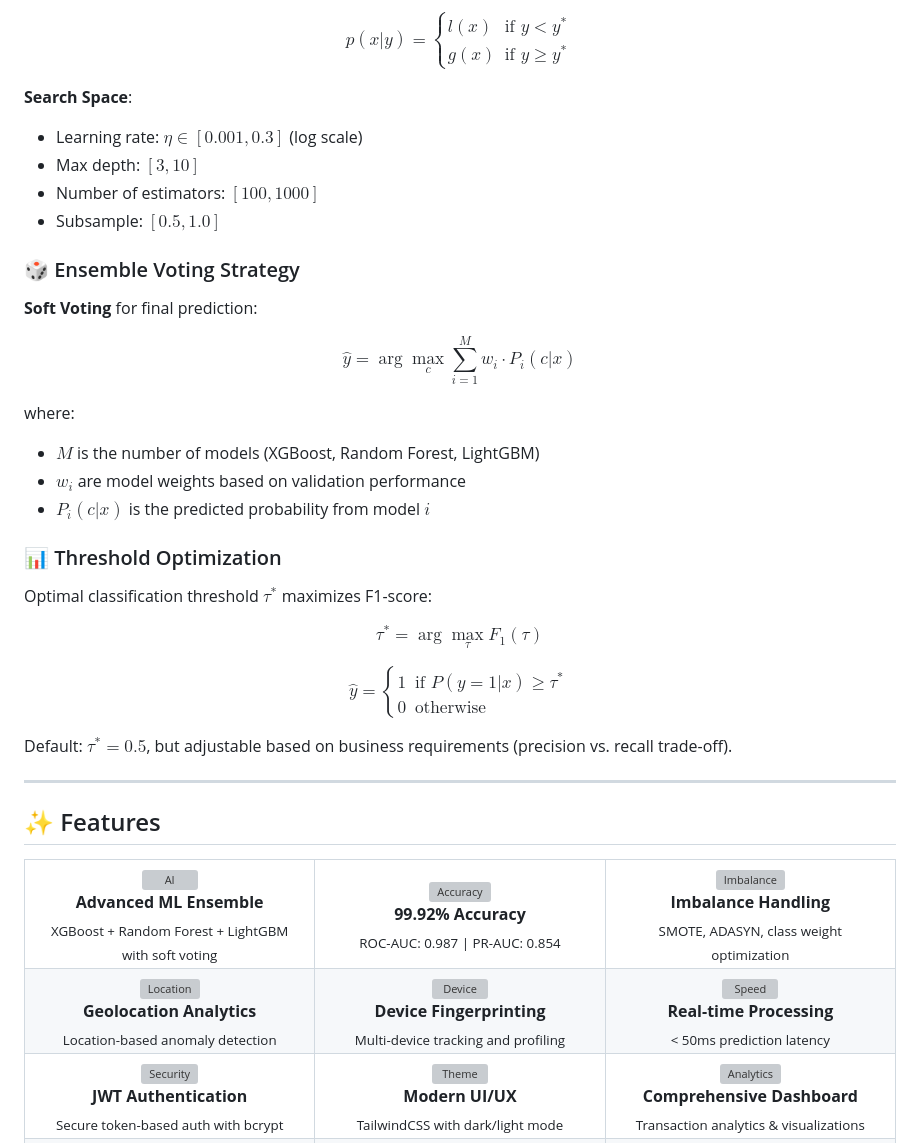
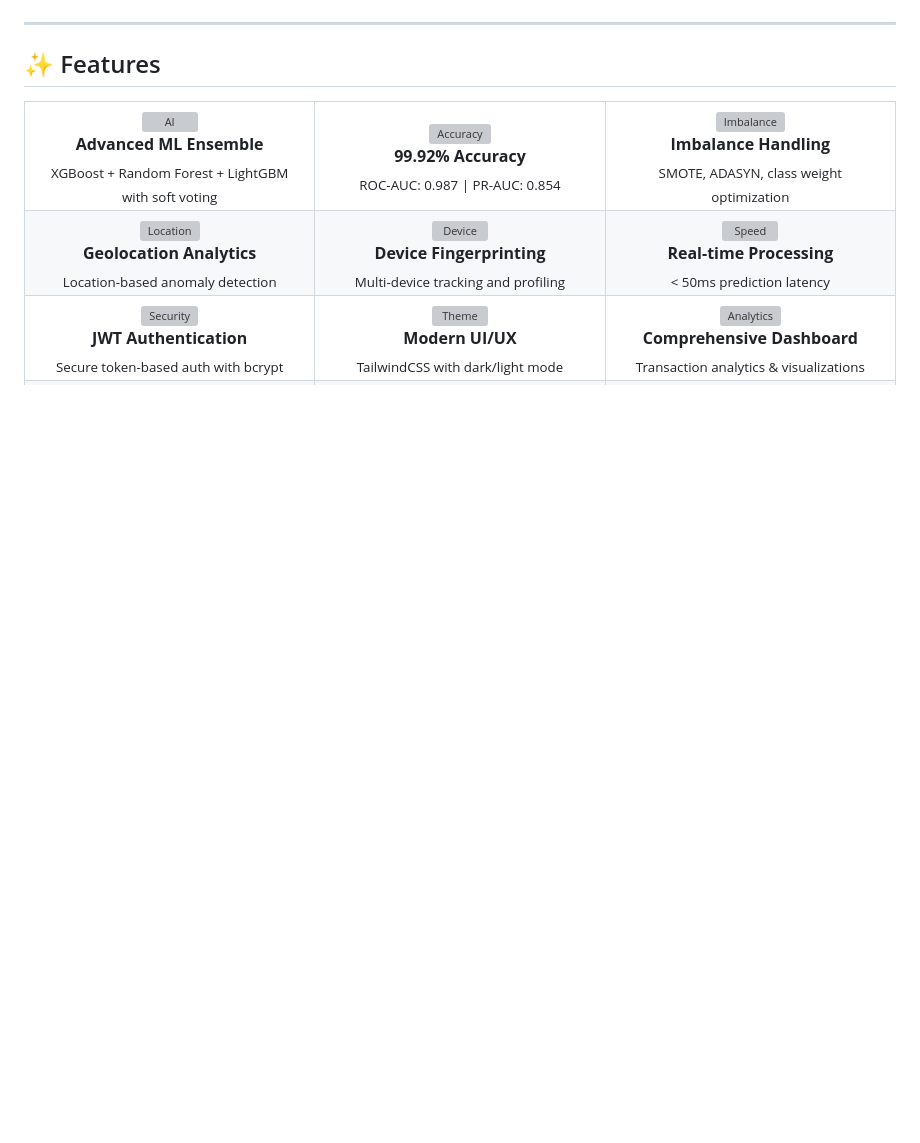
Before and after one commit to Nevil-Dhinoja/Payment-Fraud-Detection-Model-main, a Markdown page: README.md, the part around one of its changes. GitHub-like rendering; blank space fills up the shorter version; grey boxes are pictures that could not be loaded.

```diff
--- a/README.md
+++ b/README.md
@@ -237,45 +53,3 @@ Uses **Tree-structured Parzen Estimator (TPE)** to model:
-$$
-p(x|y) = \begin{cases}
-l(x) & \text{if } y < y^* \\
-g(x) & \text{if } y \geq y^*
-\end{cases}
-$$
-
-**Search Space**:
-- Learning rate: $\eta \in [0.001, 0.3]$ (log scale)
-- Max depth: $[3, 10]$
-- Number of estimators: $[100, 1000]$
-- Subsample: $[0.5, 1.0]$
-
-### 🎲 Ensemble Voting Strategy
-
-**Soft Voting** for final prediction:
-
-$$
-\hat{y} = \arg\max_{c} \sum_{i=1}^{M} w_i \cdot P_i(c|x)
-$$
-
-where:
-- $M$ is the number of models (XGBoost, Random Forest, LightGBM)
-- $w_i$ are model weights based on validation performance
-- $P_i(c|x)$ is the predicted probability from model $i$
-
-### 📊 Threshold Optimization
-
-Optimal classification threshold $\tau^*$ maximizes F1-score:
-
-$$
-\tau^* = \arg\max_{\tau} F_1(\tau)
-$$
-
-$$
-\hat{y} = \begin{cases}
-1 & \text{if } P(y=1|x) \geq \tau^* \\
-0 & \text{otherwise}
-\end{cases}
-$$
-
-Default: $\tau^* = 0.5$, but adjustable based on business requirements (precision vs. recall trade-off).
 
 ---
 
```
Also changed, not shown: other parts of README.md (+2 -184 lines).
